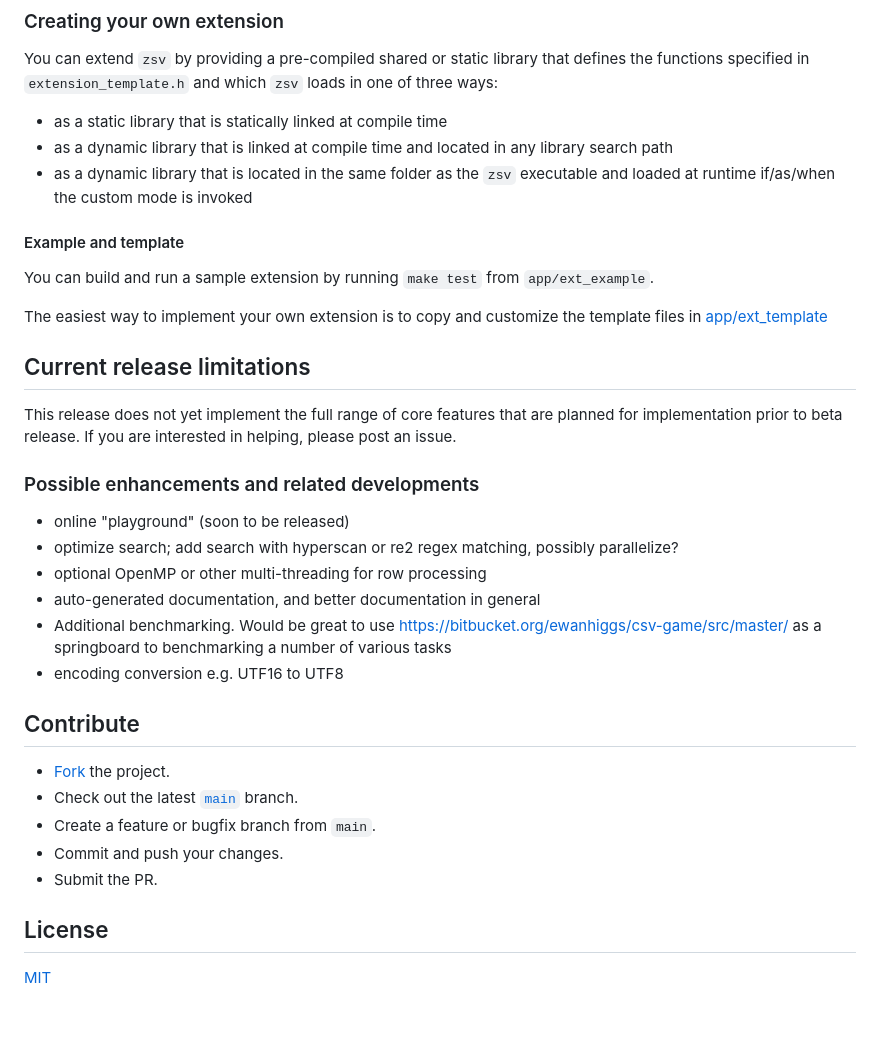
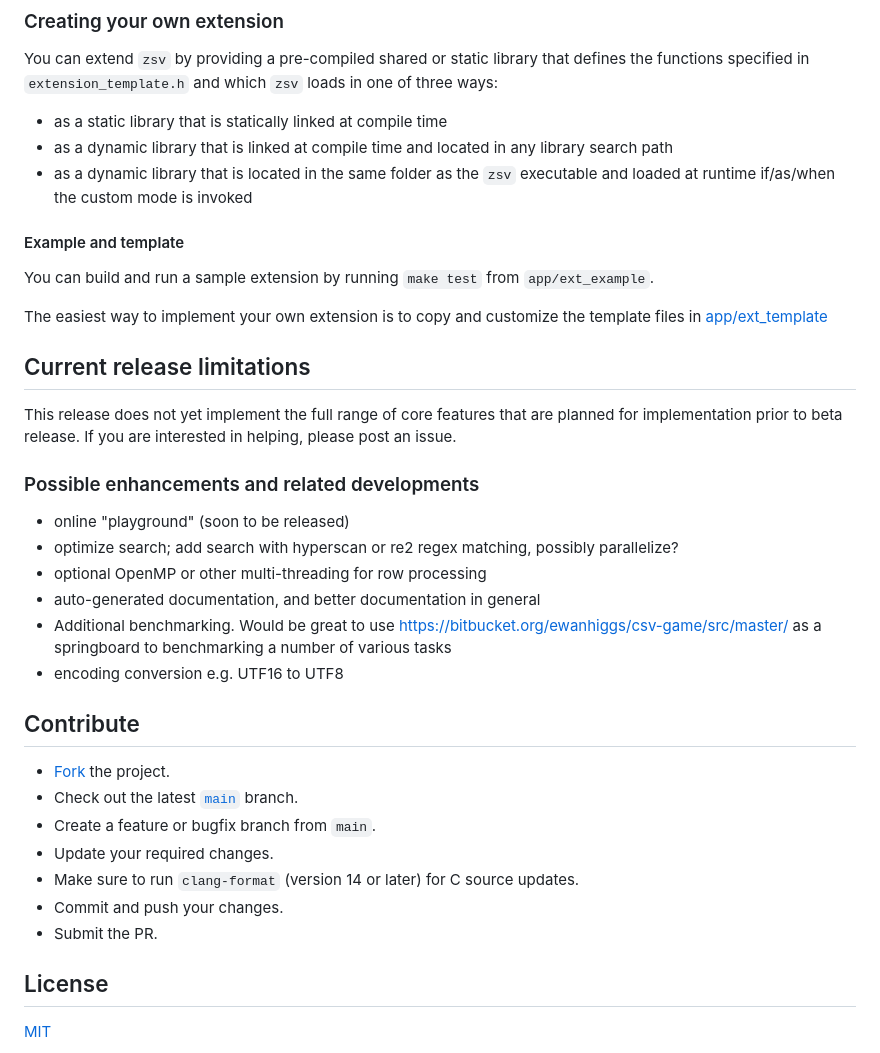
Before and after one commit to liquidaty/zsv, a Markdown page: README.md, the part around one of its changes. Drawn GitHub-style; blank space fills up the shorter version.

Commit message:
Add lint changes and clang-format note for contributors [skip ci]

```diff
--- a/README.md
+++ b/README.md
@@ -332,10 +332,10 @@ You can extend `zsv` by providing a pre-compiled shared or static library that
 defines the functions specified in `extension_template.h` and which `zsv` loads
 in one of three ways:
 
-* as a static library that is statically linked at compile time
-* as a dynamic library that is linked at compile time and located in any library
+- as a static library that is statically linked at compile time
+- as a dynamic library that is linked at compile time and located in any library
   search path
-* as a dynamic library that is located in the same folder as the `zsv`
+- as a dynamic library that is located in the same folder as the `zsv`
   executable and loaded at runtime if/as/when the custom mode is invoked
 
 #### Example and template
@@ -354,24 +354,26 @@ helping, please post an issue.
 
 ### Possible enhancements and related developments
 
-* online "playground" (soon to be released)
-* optimize search; add search with hyperscan or re2 regex matching, possibly
+- online "playground" (soon to be released)
+- optimize search; add search with hyperscan or re2 regex matching, possibly
   parallelize?
-* optional OpenMP or other multi-threading for row processing
-* auto-generated documentation, and better documentation in general
-* Additional benchmarking. Would be great to use
+- optional OpenMP or other multi-threading for row processing
+- auto-generated documentation, and better documentation in general
+- Additional benchmarking. Would be great to use
   <https://bitbucket.org/ewanhiggs/csv-game/src/master/> as a springboard to
   benchmarking a number of various tasks
-* encoding conversion e.g. UTF16 to UTF8
+- encoding conversion e.g. UTF16 to UTF8
 
 ## Contribute
 
-* [Fork](https://github.com/liquidaty/zsv/fork) the project.
-* Check out the latest [`main`](https://github.com/liquidaty/zsv/tree/main)
+- [Fork](https://github.com/liquidaty/zsv/fork) the project.
+- Check out the latest [`main`](https://github.com/liquidaty/zsv/tree/main)
   branch.
-* Create a feature or bugfix branch from `main`.
-* Commit and push your changes.
-* Submit the PR.
+- Create a feature or bugfix branch from `main`.
+- Update your required changes.
+- Make sure to run `clang-format` (version 14 or later) for C source updates.
+- Commit and push your changes.
+- Submit the PR.
 
 ## License
 
```
Also changed, not shown: other parts of README.md (+43 -43 lines).
